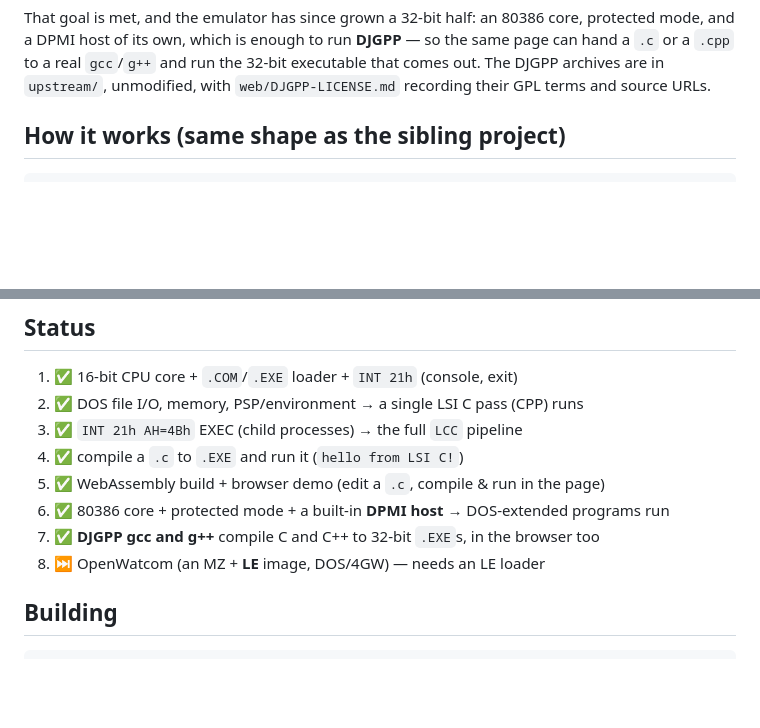
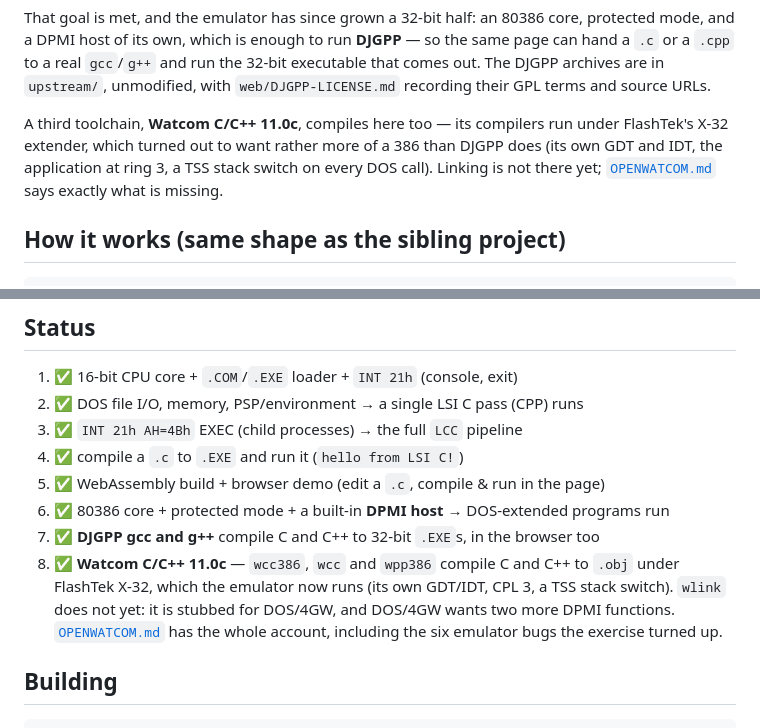
Before and after one commit to yomei-o/dos_emu_cpp, a Markdown page: README.md, 2 parts joined by grey strips. Drawn GitHub-style; blank space fills up the shorter version.

```diff
--- a/README.md
+++ b/README.md
@@ -17,6 +17,11 @@ protected mode, and a DPMI host of its own, which is enough to run **DJGPP** —
 same page can hand a `.c` or a `.cpp` to a real `gcc`/`g++` and run the 32-bit
 executable that comes out. The DJGPP archives are in `upstream/`, unmodified, with
 `web/DJGPP-LICENSE.md` recording their GPL terms and source URLs.
+
+A third toolchain, **Watcom C/C++ 11.0c**, compiles here too — its compilers run under
+FlashTek's X-32 extender, which turned out to want rather more of a 386 than DJGPP does
+(its own GDT and IDT, the application at ring 3, a TSS stack switch on every DOS call).
+Linking is not there yet; [`OPENWATCOM.md`](OPENWATCOM.md) says exactly what is missing.
 
 ## How it works (same shape as the sibling project)
 
@@ -62,7 +67,11 @@ Both are static pages; nothing leaves the browser.
 5. ✅ WebAssembly build + browser demo (edit a `.c`, compile & run in the page)
 6. ✅ 80386 core + protected mode + a built-in **DPMI host** → DOS-extended programs run
 7. ✅ **DJGPP gcc and g++** compile C and C++ to 32-bit `.EXE`s, in the browser too
-8. ⏭ OpenWatcom (an MZ + **LE** image, DOS/4GW) — needs an LE loader
+8. ✅ **Watcom C/C++ 11.0c** — `wcc386`, `wcc` and `wpp386` compile C and C++ to `.obj`
+   under FlashTek X-32, which the emulator now runs (its own GDT/IDT, CPL 3, a TSS
+   stack switch). `wlink` does not yet: it is stubbed for DOS/4GW, and DOS/4GW wants
+   two more DPMI functions. [`OPENWATCOM.md`](OPENWATCOM.md) has the whole account,
+   including the six emulator bugs the exercise turned up.
 
 ## Building
 
```
Also changed, not shown: resume.md (+16 -6 lines).
